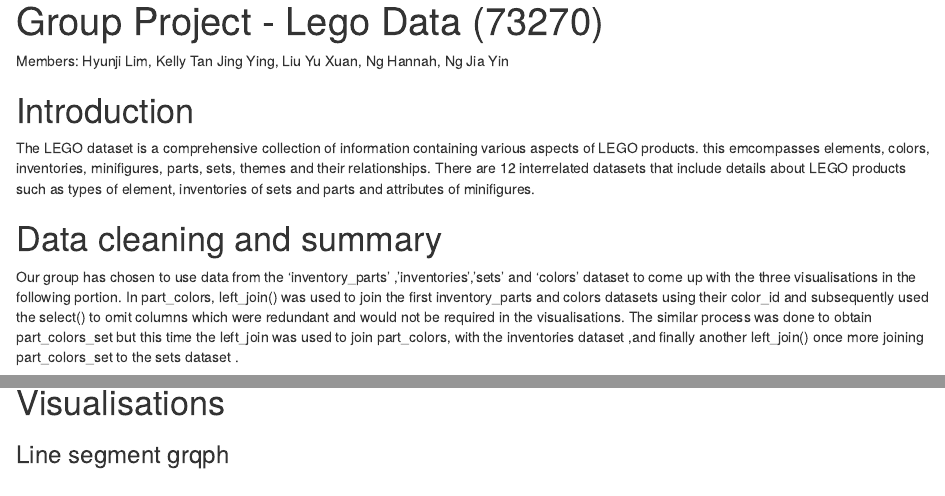
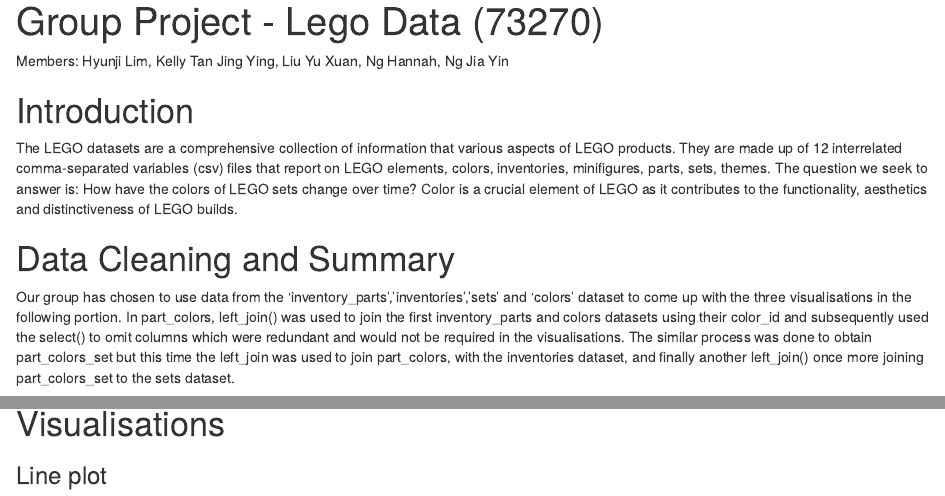
Before and after one commit to ngjiayin/dsa2101proj, an R Markdown document (project.Rmd): the page in a window 1100 px wide, from its top, and a second part further down, joined at a grey line. Rendered offline with R 4.5, knitr and Pandoc, with nearby package versions; some code elsewhere in the file could not run offline.

Commit message:
Update project.Rmd
edited introduction, line plot labels, minor formatting

````diff
--- a/project.Rmd
+++ b/project.Rmd
@@ -9,10 +9,10 @@
 ```
 
 # Introduction
-The LEGO dataset is a comprehensive collection of information containing various aspects of LEGO products. this emcompasses elements, colors, inventories, minifigures, parts, sets, themes and their relationships. There are 12 interrelated datasets that include details about LEGO products such as types of element, inventories of sets and parts and attributes of minifigures.
+The LEGO datasets are a comprehensive collection of information that various aspects of LEGO products. They are made up of 12 interrelated comma-separated variables (csv) files that report on LEGO elements, colors, inventories, minifigures, parts, sets, themes. The question we seek to answer is: How have the colors of LEGO sets change over time? Color is a crucial element of LEGO as it contributes to the functionality, aesthetics and distinctiveness of LEGO builds.
 
-# Data cleaning and summary
-Our group has chosen to use data from the ‘inventory_parts’ ,’inventories’,’sets’ and ‘colors’ dataset to come up with the three visualisations in the following portion. In part_colors,  left_join() was used to join the first inventory_parts and colors datasets using their color_id and subsequently used the select() to omit columns which were redundant and would not be required in the visualisations. The similar process was done to obtain part_colors_set but this time the left_join was used to join part_colors, with the inventories dataset ,and finally another left_join() once more  joining  part_colors_set to the sets dataset .
+# Data Cleaning and Summary
+Our group has chosen to use data from the ‘inventory_parts’,’inventories’,’sets’ and ‘colors’ dataset to come up with the three visualisations in the following portion. In part_colors,  left_join() was used to join the first inventory_parts and colors datasets using their color_id and subsequently used the select() to omit columns which were redundant and would not be required in the visualisations. The similar process was done to obtain part_colors_set but this time the left_join was used to join part_colors, with the inventories dataset, and finally another left_join() once more  joining  part_colors_set to the sets dataset.
 
 Upon analysis of our cleaned dataset, we found that there are 13509 unique sets across 436 distinct themes. There are 204 unique colours, and amidst this, the colour "Black" stands as the colour most frequently used, while "Duplo Medium Green" is the rarest. The LEGO sets span from 1949 to 2022, with the average number of parts hovering around 694. Interestingly, we also found that there are some sets with 0 parts. This suggests anomalies or inaccurate data collection.
 
@@ -59,7 +59,7 @@
 ```
 
 # Visualisations
-### Line segment grqph
+### Line plot
 ```{r line segment graph}
 # Find the lifespan of the colors
 color_id_year_range = part_colors_set %>%
````
Also changed, not shown: project.Rmd (5 more changed lines).
